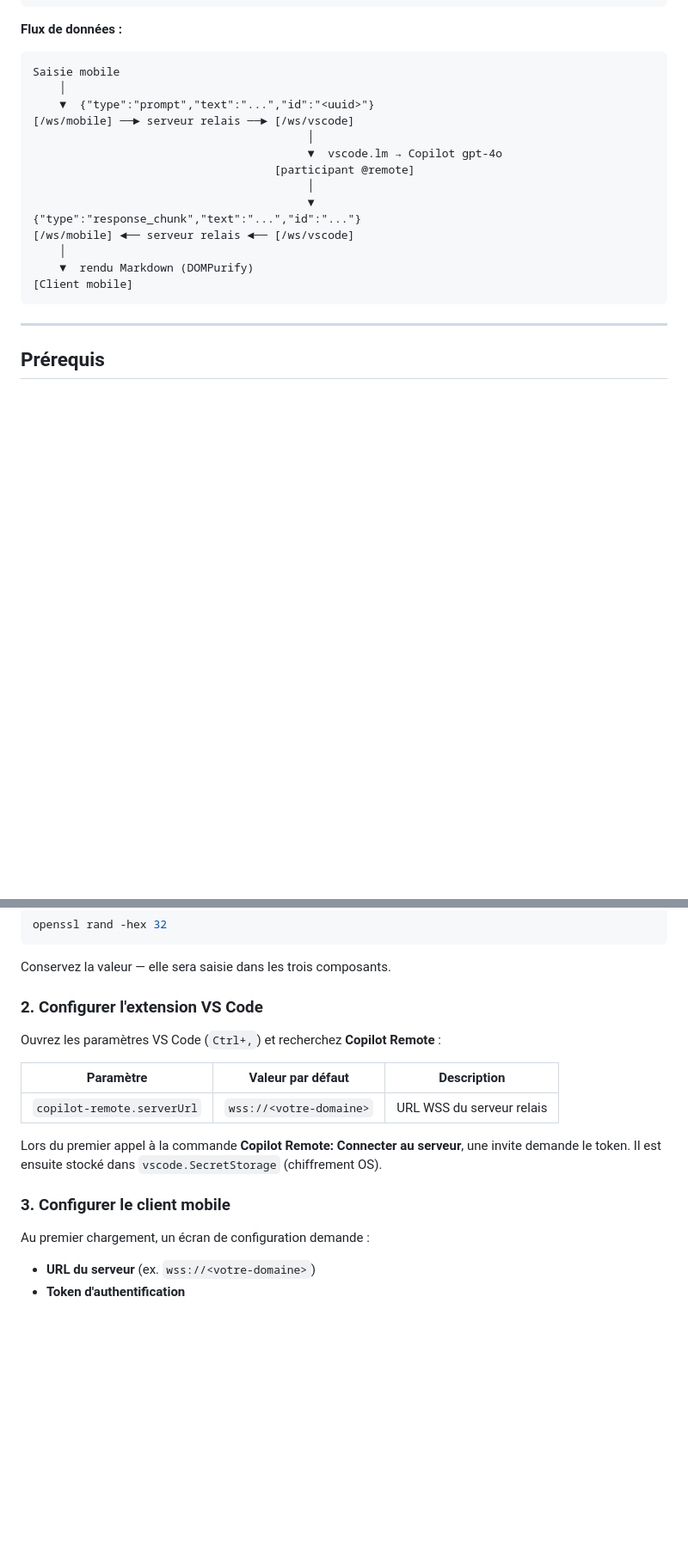
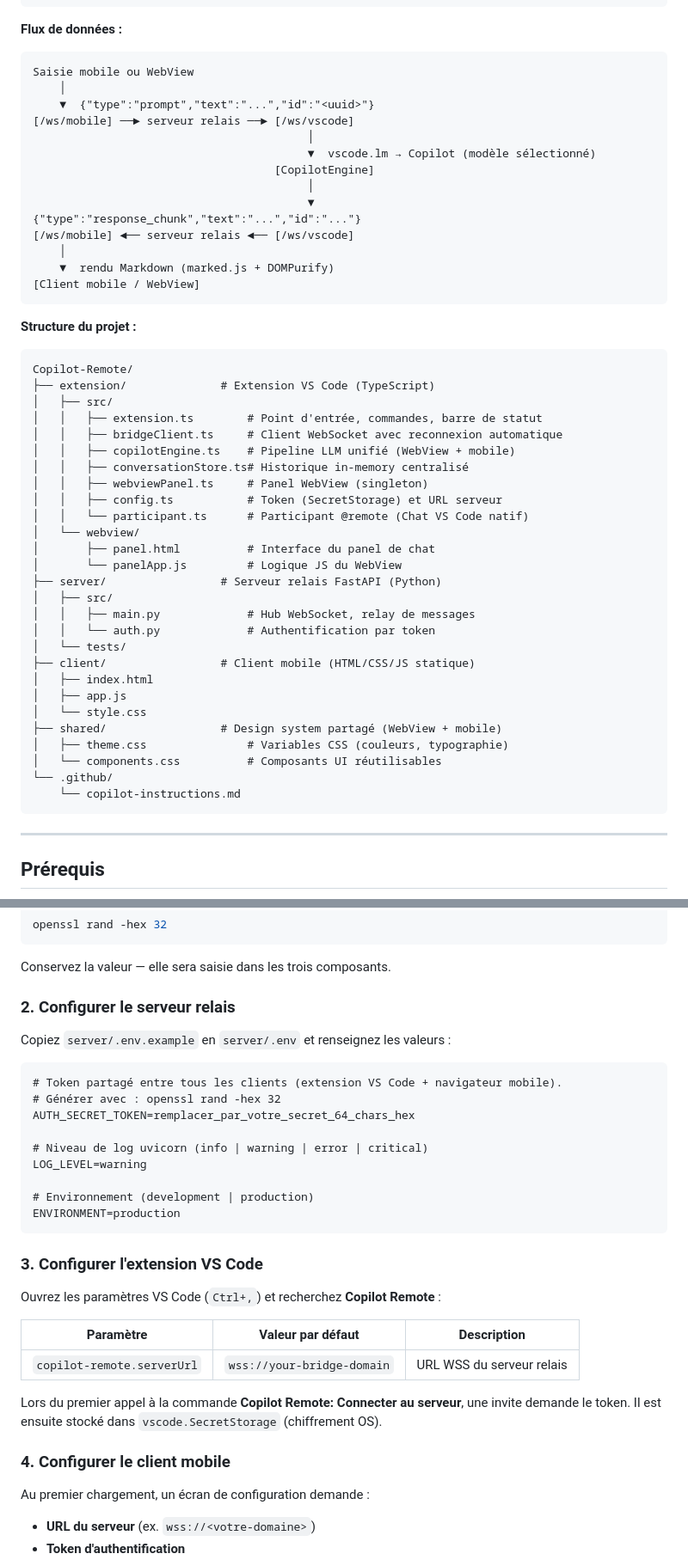
Before and after one commit to MithrandirEa/Copilot-Remote, a Markdown page: README.md, 2 parts joined by grey strips. Shown at 86% size. GitHub-like rendering; blank space fills up the shorter version.

````diff
--- a/README.md
+++ b/README.md
@@ -46,19 +82,51 @@
 **Flux de données :**
 
 ```
-Saisie mobile
+Saisie mobile ou WebView
     │
     ▼  {"type":"prompt","text":"...","id":"<uuid>"}
 [/ws/mobile] ──► serveur relais ──► [/ws/vscode]
                                          │
-                                         ▼  vscode.lm → Copilot gpt-4o
-                                    [participant @remote]
+                                         ▼  vscode.lm → Copilot (modèle sélectionné)
+                                    [CopilotEngine]
                                          │
                                          ▼  {"type":"response_chunk","text":"...","id":"..."}
 [/ws/mobile] ◄── serveur relais ◄── [/ws/vscode]
     │
-    ▼  rendu Markdown (DOMPurify)
-[Client mobile]
+    ▼  rendu Markdown (marked.js + DOMPurify)
+[Client mobile / WebView]
+```
+
+**Structure du projet :**
+
+```
+Copilot-Remote/
+├── extension/              # Extension VS Code (TypeScript)
+│   ├── src/
+│   │   ├── extension.ts        # Point d'entrée, commandes, barre de statut
+│   │   ├── bridgeClient.ts     # Client WebSocket avec reconnexion automatique
+│   │   ├── copilotEngine.ts    # Pipeline LLM unifié (WebView + mobile)
+│   │   ├── conversationStore.ts# Historique in-memory centralisé
+│   │   ├── webviewPanel.ts     # Panel WebView (singleton)
+│   │   ├── config.ts           # Token (SecretStorage) et URL serveur
+│   │   └── participant.ts      # Participant @remote (Chat VS Code natif)
+│   └── webview/
+│       ├── panel.html          # Interface du panel de chat
+│       └── panelApp.js         # Logique JS du WebView
+├── server/                 # Serveur relais FastAPI (Python)
+│   ├── src/
+│   │   ├── main.py             # Hub WebSocket, relay de messages
+│   │   └── auth.py             # Authentification par token
+│   └── tests/
+├── client/                 # Client mobile (HTML/CSS/JS statique)
+│   ├── index.html
+│   ├── app.js
+│   └── style.css
+├── shared/                 # Design system partagé (WebView + mobile)
+│   ├── theme.css               # Variables CSS (couleurs, typographie)
+│   └── components.css          # Composants UI réutilisables
+└── .github/
+    └── copilot-instructions.md
 ```
 
 ---
@@ -117,17 +185,33 @@ openssl rand -hex 32
 
 Conservez la valeur — elle sera saisie dans les trois composants.
 
-### 2. Configurer l'extension VS Code
+### 2. Configurer le serveur relais
+
+Copiez `server/.env.example` en `server/.env` et renseignez les valeurs :
+
+```dotenv
+# Token partagé entre tous les clients (extension VS Code + navigateur mobile).
+# Générer avec : openssl rand -hex 32
+AUTH_SECRET_TOKEN=remplacer_par_votre_secret_64_chars_hex
+
+# Niveau de log uvicorn (info | warning | error | critical)
+LOG_LEVEL=warning
+
+# Environnement (development | production)
+ENVIRONMENT=production
+```
+
+### 3. Configurer l'extension VS Code
 
 Ouvrez les paramètres VS Code (`Ctrl+,`) et recherchez **Copilot Remote** :
 
 | Paramètre | Valeur par défaut | Description |
 |-----------|-------------------|-------------|
-| `copilot-remote.serverUrl` | `wss://<votre-domaine>` | URL WSS du serveur relais |
+| `copilot-remote.serverUrl` | `wss://your-bridge-domain` | URL WSS du serveur relais |
 
 Lors du premier appel à la commande **Copilot Remote: Connecter au serveur**, une invite demande le token. Il est ensuite stocké dans `vscode.SecretStorage` (chiffrement OS).
 
-### 3. Configurer le client mobile
+### 4. Configurer le client mobile
 
 Au premier chargement, un écran de configuration demande :
 
````
Also changed, not shown: other parts of README.md (+64 -21 lines), .github/luffy.md (+11 -4 lines).
